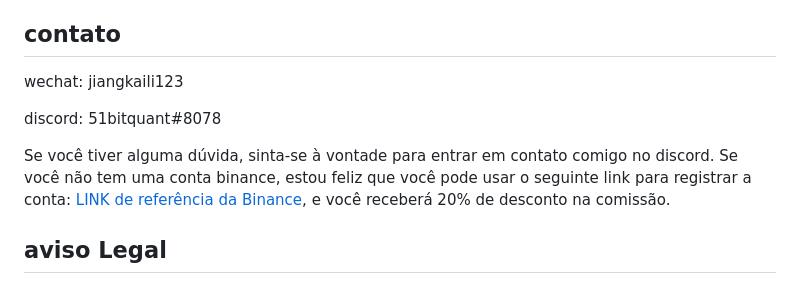
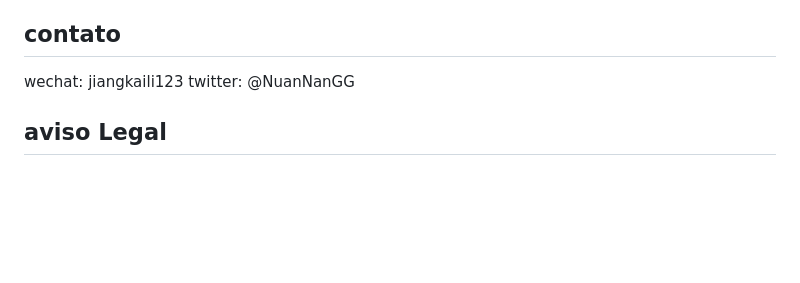
Before and after one commit to jiangkaili/binance-trader-bot, a Markdown page: README-Portuguese.md, the part around the change. Drawn GitHub-style; blank space fills up the shorter version.

Commit message:
update contact: add twitter @NuanNanGG, remove discord

```diff
--- a/README-Portuguese.md
+++ b/README-Portuguese.md
@@ -170,12 +170,7 @@ Mas antes de executar o script, você precisa editar o **gridtrader/grid_strateg
 
 ## contato
 wechat: jiangkaili123
-
-discord: 51bitquant#8078
-
-Se você tiver alguma dúvida, sinta-se à vontade para entrar em contato comigo no discord.
-Se você não tem uma conta binance, estou feliz que você pode usar o seguinte link para registrar a conta:
-[LINK de referência da Binance](https://accounts.binance.com/zh-CN/register?ref=ESE80ESH), e você receberá 20% de desconto na comissão.
+twitter: @NuanNanGG
 
 ## aviso Legal
 Não garanto que este bot possa lucrar com o mercado, use-o em seu risco. Não coloque seu dinheiro real no mercado antes de ler o códigos. Use por sua conta e risco.
```
Also changed, not shown: README-Chinese.md (+1 -5 lines), Video-Instruction.md (+1 -8 lines).
